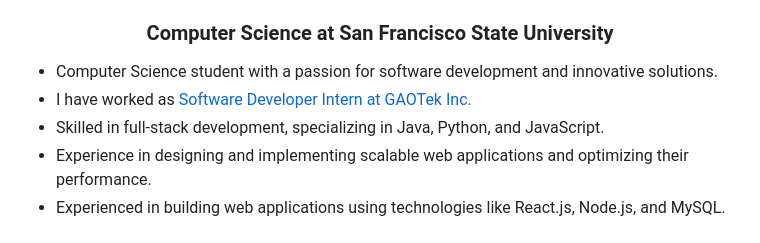
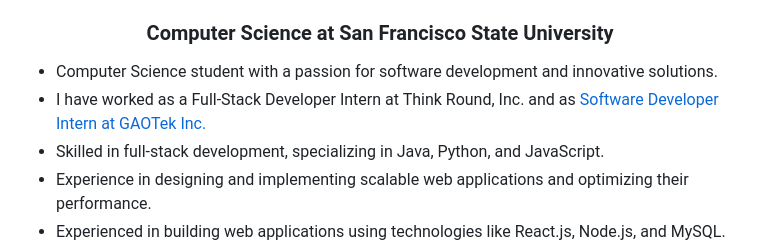
Before and after one commit to ddhorajiya/ddhorajiya, a Markdown page: README.md, the part around the change. GitHub-like rendering.

```diff
--- a/README.md
+++ b/README.md
@@ -2,7 +2,7 @@
 <h3 align="center"> Computer Science at San Francisco State University</h3>
 
 - Computer Science student with a passion for software development and innovative solutions.
-- I have worked as [Software Developer Intern at GAOTek Inc.](https://gaotek.com/)
+- I have worked as a Full-Stack Developer Intern at Think Round, Inc. and as [Software Developer Intern at GAOTek Inc.](https://gaotek.com/)
 - Skilled in full-stack development, specializing in Java, Python, and JavaScript.
 - Experience in designing and implementing scalable web applications and optimizing their performance.
 - Experienced in building web applications using technologies like React.js, Node.js, and MySQL.
```
